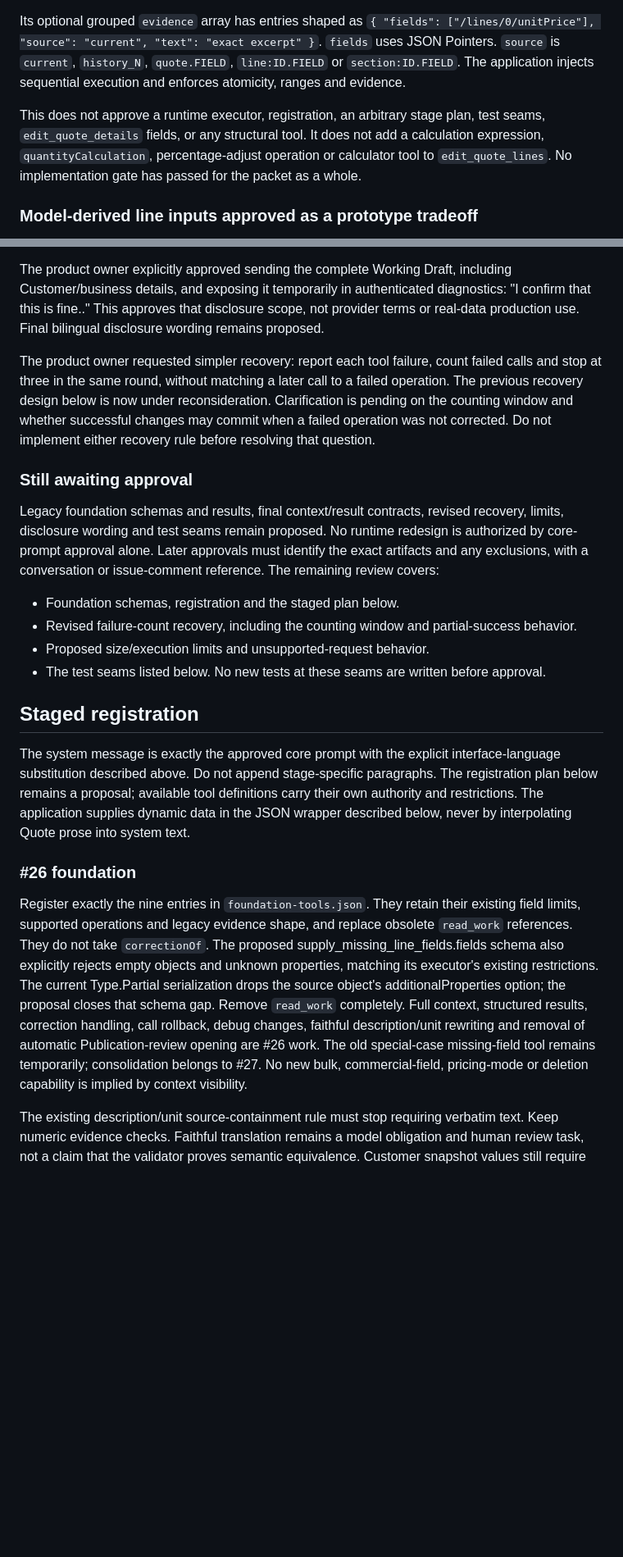
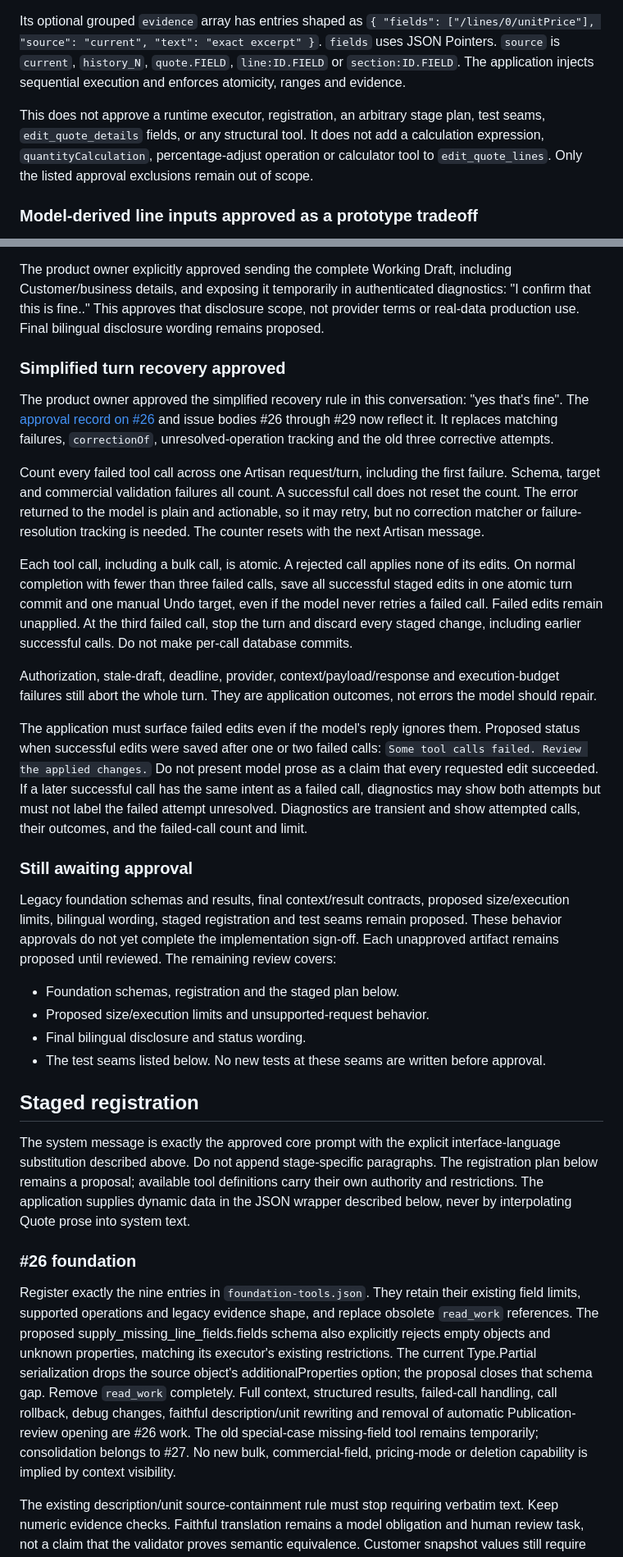
Before and after one commit to lbise/quote-app-proto, a Markdown page: docs/assistant-contract/README.md, 2 parts joined by grey strips. Shown at 82% size. Rendered like a GitHub page; blank space fills up the shorter version.

```diff
--- a/docs/assistant-contract/README.md
+++ b/docs/assistant-contract/README.md
@@ -51,7 +51,7 @@ That approval covers only the model-facing line definition. `edit_quote_lines` t
 
 Its optional grouped `evidence` array has entries shaped as `{ "fields": ["/lines/0/unitPrice"], "source": "current", "text": "exact excerpt" }`. `fields` uses JSON Pointers. `source` is `current`, `history_N`, `quote.FIELD`, `line:ID.FIELD` or `section:ID.FIELD`. The application injects sequential execution and enforces atomicity, ranges and evidence.
 
-This does not approve a runtime executor, registration, an arbitrary stage plan, test seams, `edit_quote_details` fields, or any structural tool. It does not add a calculation expression, `quantityCalculation`, percentage-adjust operation or calculator tool to `edit_quote_lines`. No implementation gate has passed for the packet as a whole.
+This does not approve a runtime executor, registration, an arbitrary stage plan, test seams, `edit_quote_details` fields, or any structural tool. It does not add a calculation expression, `quantityCalculation`, percentage-adjust operation or calculator tool to `edit_quote_lines`. Only the listed approval exclusions remain out of scope.
 
 ### Model-derived line inputs approved as a prototype tradeoff
 
@@ -97,15 +97,25 @@ The product owner accepted closing out `edit_quote_details` after the naming and
 
 The product owner explicitly approved sending the complete Working Draft, including Customer/business details, and exposing it temporarily in authenticated diagnostics: "I confirm that this is fine.." This approves that disclosure scope, not provider terms or real-data production use. Final bilingual disclosure wording remains proposed.
 
-The product owner requested simpler recovery: report each tool failure, count failed calls and stop at three in the same round, without matching a later call to a failed operation. The previous recovery design below is now under reconsideration. Clarification is pending on the counting window and whether successful changes may commit when a failed operation was not corrected. Do not implement either recovery rule before resolving that question.
+### Simplified turn recovery approved
+
+The product owner approved the simplified recovery rule in this conversation: "yes that's fine". The [approval record on #26](https://github.com/lbise/quote-app-proto/issues/26#issuecomment-5750796562) and issue bodies #26 through #29 now reflect it. It replaces matching failures, `correctionOf`, unresolved-operation tracking and the old three corrective attempts.
+
+Count every failed tool call across one Artisan request/turn, including the first failure. Schema, target and commercial validation failures all count. A successful call does not reset the count. The error returned to the model is plain and actionable, so it may retry, but no correction matcher or failure-resolution tracking is needed. The counter resets with the next Artisan message.
+
+Each tool call, including a bulk call, is atomic. A rejected call applies none of its edits. On normal completion with fewer than three failed calls, save all successful staged edits in one atomic turn commit and one manual Undo target, even if the model never retries a failed call. Failed edits remain unapplied. At the third failed call, stop the turn and discard every staged change, including earlier successful calls. Do not make per-call database commits.
+
+Authorization, stale-draft, deadline, provider, context/payload/response and execution-budget failures still abort the whole turn. They are application outcomes, not errors the model should repair.
+
+The application must surface failed edits even if the model's reply ignores them. Proposed status when successful edits were saved after one or two failed calls: `Some tool calls failed. Review the applied changes.` Do not present model prose as a claim that every requested edit succeeded. If a later successful call has the same intent as a failed call, diagnostics may show both attempts but must not label the failed attempt unresolved. Diagnostics are transient and show attempted calls, their outcomes, and the failed-call count and limit.
 
 ### Still awaiting approval
 
-Legacy foundation schemas and results, final context/result contracts, revised recovery, limits, disclosure wording and test seams remain proposed. No runtime redesign is authorized by core-prompt approval alone. Later approvals must identify the exact artifacts and any exclusions, with a conversation or issue-comment reference. The remaining review covers:
+Legacy foundation schemas and results, final context/result contracts, proposed size/execution limits, bilingual wording, staged registration and test seams remain proposed. These behavior approvals do not yet complete the implementation sign-off. Each unapproved artifact remains proposed until reviewed. The remaining review covers:
 
 - Foundation schemas, registration and the staged plan below.
-- Revised failure-count recovery, including the counting window and partial-success behavior.
 - Proposed size/execution limits and unsupported-request behavior.
+- Final bilingual disclosure and status wording.
 - The test seams listed below. No new tests at these seams are written before approval.
 
 ## Staged registration
@@ -114,7 +124,7 @@ The system message is exactly the approved core prompt with the explicit interfa
 
 ### #26 foundation
 
-Register exactly the nine entries in `foundation-tools.json`. They retain their existing field limits, supported operations and legacy evidence shape, and replace obsolete `read_work` references. They do not take `correctionOf`. The proposed supply_missing_line_fields.fields schema also explicitly rejects empty objects and unknown properties, matching its executor's existing restrictions. The current Type.Partial serialization drops the source object's additionalProperties option; the proposal closes that schema gap. Remove `read_work` completely. Full context, structured results, correction handling, call rollback, debug changes, faithful description/unit rewriting and removal of automatic Publication-review opening are #26 work. The old special-case missing-field tool remains temporarily; consolidation belongs to #27. No new bulk, commercial-field, pricing-mode or deletion capability is implied by context visibility.
+Register exactly the nine entries in `foundation-tools.json`. They retain their existing field limits, supported operations and legacy evidence shape, and replace obsolete `read_work` references. The proposed supply_missing_line_fields.fields schema also explicitly rejects empty objects and unknown properties, matching its executor's existing restrictions. The current Type.Partial serialization drops the source object's additionalProperties option; the proposal closes that schema gap. Remove `read_work` completely. Full context, structured results, failed-call handling, call rollback, debug changes, faithful description/unit rewriting and removal of automatic Publication-review opening are #26 work. The old special-case missing-field tool remains temporarily; consolidation belongs to #27. No new bulk, commercial-field, pricing-mode or deletion capability is implied by context visibility.
 
 The existing description/unit source-containment rule must stop requiring verbatim text. Keep numeric evidence checks. Faithful translation remains a model obligation and human review task, not a claim that the validator proves semantic equivalence. Customer snapshot values still require supplied source text; changing address wording or clearing those fields is #27 work.
 
```
Also changed, not shown: other parts of docs/assistant-contract/README.md (+18 -18 lines), docs/assistant-contract/examples.md (+22 -14 lines), docs/assistant-contract/messages.md (+10 -9 lines).
